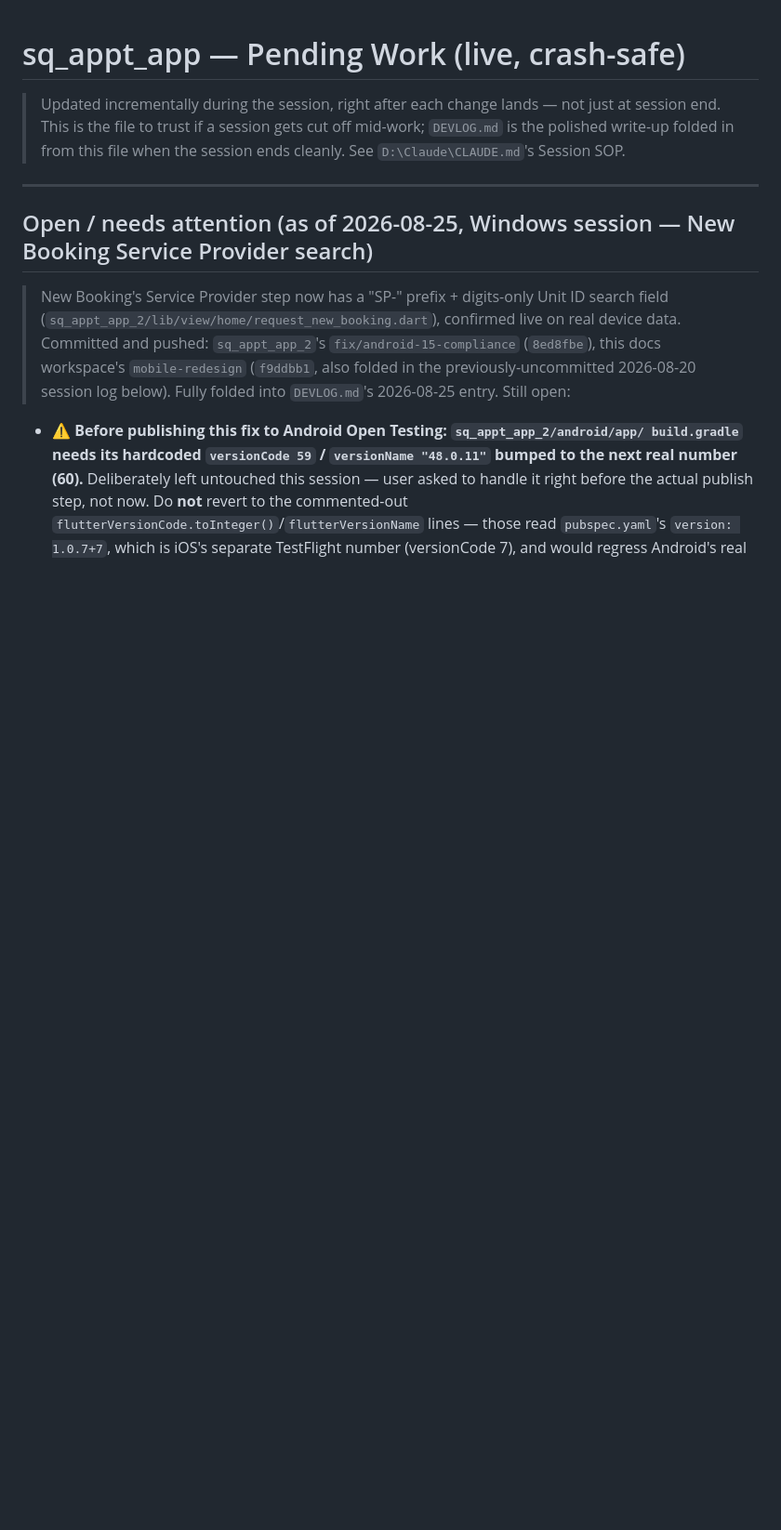
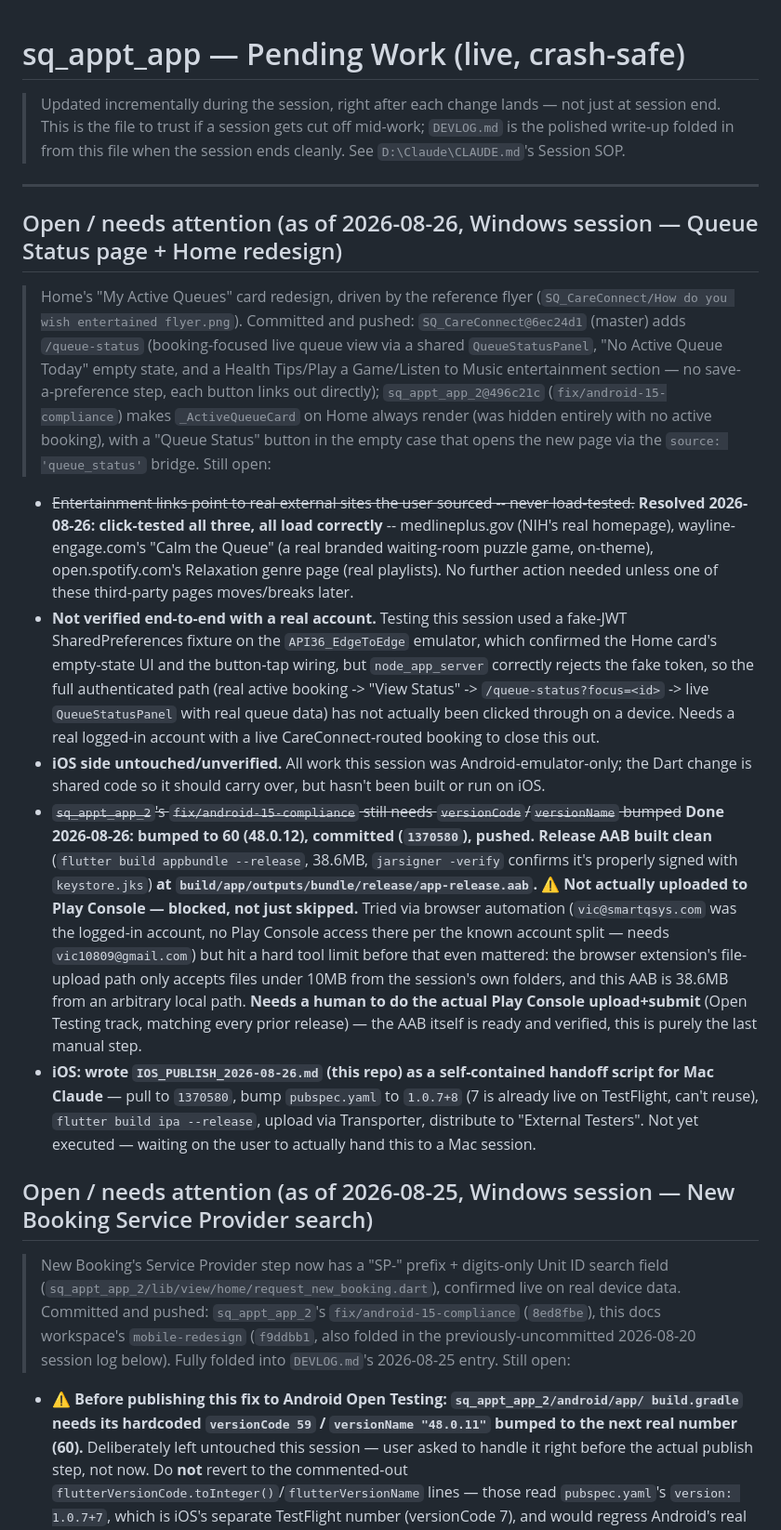
Before and after one commit to vicdlr/sq_appt_app_2, a Markdown page: pending_work.md, the part around the change. Shown at 93% size. Rendered like a GitHub page; blank space fills up the shorter version.

```diff
--- a/pending_work.md
+++ b/pending_work.md
@@ -6,6 +6,47 @@
 > `D:\Claude\CLAUDE.md`'s Session SOP.
 
 ---
+
+## Open / needs attention (as of 2026-08-26, Windows session — Queue Status page + Home redesign)
+
+> Home's "My Active Queues" card redesign, driven by the reference flyer
+> (`SQ_CareConnect/How do you wish entertained flyer.png`). Committed and pushed:
+> `SQ_CareConnect@6ec24d1` (master) adds `/queue-status` (booking-focused live queue view via a
+> shared `QueueStatusPanel`, "No Active Queue Today" empty state, and a Health Tips/Play a
+> Game/Listen to Music entertainment section — no save-a-preference step, each button links out
+> directly); `sq_appt_app_2@496c21c` (`fix/android-15-compliance`) makes `_ActiveQueueCard` on
+> Home always render (was hidden entirely with no active booking), with a "Queue Status" button
+> in the empty case that opens the new page via the `source: 'queue_status'` bridge. Still open:
+
+- ~~Entertainment links point to real external sites the user sourced -- never load-tested.~~
+  **Resolved 2026-08-26: click-tested all three, all load correctly** -- medlineplus.gov (NIH's
+  real homepage), wayline-engage.com's "Calm the Queue" (a real branded waiting-room puzzle game,
+  on-theme), open.spotify.com's Relaxation genre page (real playlists). No further action needed
+  unless one of these third-party pages moves/breaks later.
+- **Not verified end-to-end with a real account.** Testing this session used a fake-JWT
+  SharedPreferences fixture on the `API36_EdgeToEdge` emulator, which confirmed the Home card's
+  empty-state UI and the button-tap wiring, but `node_app_server` correctly rejects the fake
+  token, so the full authenticated path (real active booking -> "View Status" ->
+  `/queue-status?focus=<id>` -> live `QueueStatusPanel` with real queue data) has not actually
+  been clicked through on a device. Needs a real logged-in account with a live CareConnect-routed
+  booking to close this out.
+- **iOS side untouched/unverified.** All work this session was Android-emulator-only; the Dart
+  change is shared code so it should carry over, but hasn't been built or run on iOS.
+- ~~`sq_appt_app_2`'s `fix/android-15-compliance` still needs `versionCode`/`versionName` bumped~~
+  **Done 2026-08-26: bumped to 60 (48.0.12), committed (`1370580`), pushed. Release AAB built
+  clean** (`flutter build appbundle --release`, 38.6MB, `jarsigner -verify` confirms it's properly
+  signed with `keystore.jks`) **at `build/app/outputs/bundle/release/app-release.aab`.**
+  **⚠️ Not actually uploaded to Play Console — blocked, not just skipped.** Tried via browser
+  automation (`vic@smartqsys.com` was the logged-in account, no Play Console access there per the
+  known account split — needs `vic10809@gmail.com`) but hit a hard tool limit before that even
+  mattered: the browser extension's file-upload path only accepts files under 10MB from the
+  session's own folders, and this AAB is 38.6MB from an arbitrary local path. **Needs a human to
+  do the actual Play Console upload+submit** (Open Testing track, matching every prior release) —
+  the AAB itself is ready and verified, this is purely the last manual step.
+- **iOS: wrote `IOS_PUBLISH_2026-08-26.md` (this repo) as a self-contained handoff script for Mac
+  Claude** — pull to `1370580`, bump `pubspec.yaml` to `1.0.7+8` (7 is already live on TestFlight,
+  can't reuse), `flutter build ipa --release`, upload via Transporter, distribute to "External
+  Testers". Not yet executed — waiting on the user to actually hand this to a Mac session.
 
 ## Open / needs attention (as of 2026-08-25, Windows session — New Booking Service Provider search)
 
```
Also changed, not shown: IOS_PUBLISH_2026-08-26.md (added, +108 -0 lines).
